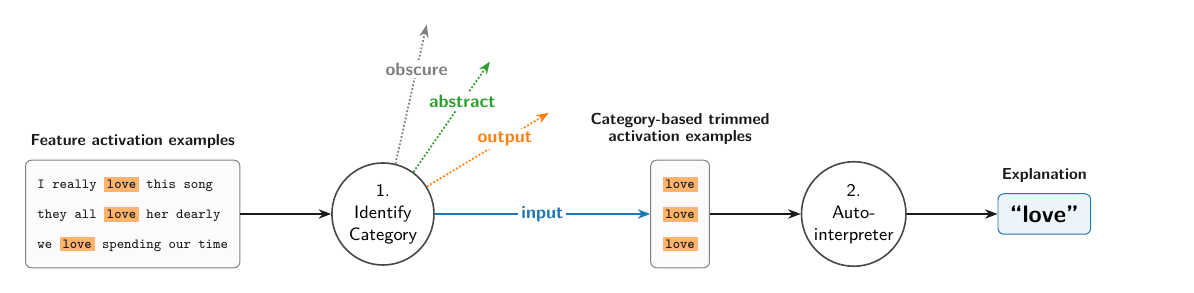
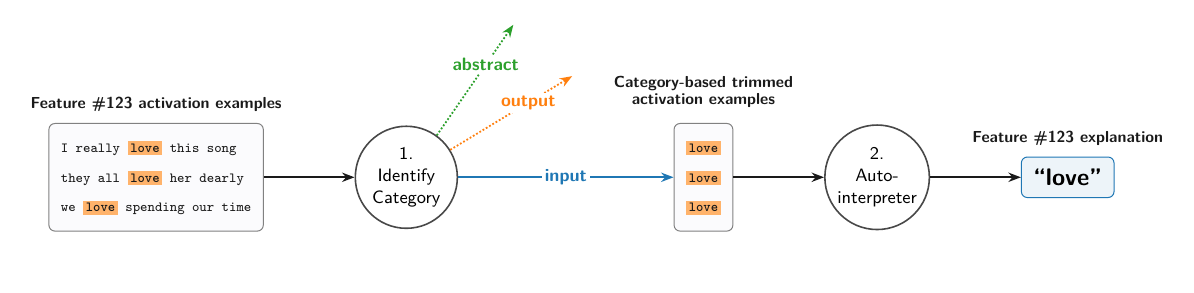
Before and after one commit to enricobottazzi/AIR, a LaTeX figure (figures/protocol_overview.tex): the whole page, the shorter picture padded with empty space. Compiled offline with pdfLaTeX.

Commit message:
feat: update figure

```diff
--- a/figures/protocol_overview.tex
+++ b/figures/protocol_overview.tex
@@ -40,7 +40,7 @@
   \ex{they all \tok{love} her dearly}\\[3pt]
   \ex{we \tok{love} spending our time}\\
   \end{tabular}};
-\node[title, above=2pt of feat] {Feature activation examples};
+\node[title, above=2pt of feat] {Feature \#123 activation examples};
 
 % ---------------- 1. Identify Category ----------------
 \node[fn, right=16mm of feat] (router) {1.\\Identify\\Category};
@@ -50,7 +50,7 @@
 % input is solid and continues the pipeline; the others are dotted alternatives.
 \draw[darr, outputc]   (router.32) -- ++(2.15,1.30) node[route, text=outputc,   pos=0.64]{output};
 \draw[darr, abstractc] (router.54) -- ++(1.35,1.95) node[route, text=abstractc, pos=0.64]{abstract};
-\draw[darr, obscurec]  (router.76) -- ++(0.55,2.45) node[route, text=obscurec,  pos=0.68]{obscure};
+%\draw[darr, obscurec]  (router.76) -- ++(0.55,2.45) node[route, text=obscurec,  pos=0.68]{obscure};
 
 % ---------------- Trimmed examples (input route) ----------------
 \node[box, right=38mm of router] (trim) {%
@@ -68,7 +68,7 @@
 
 % ---------------- Explanation (output) ----------------
 \node[box, draw=inputc, fill=inputc!8, right=16mm of interp] (expl) {\large\bfseries ``love''};
-\node[title, above=2pt of expl] {Explanation};
+\node[title, above=2pt of expl] {Feature \#123 explanation};
 \draw[arr] (interp.east) -- (expl.west);
 
 \end{tikzpicture}
```
Also changed, not shown: figures/protocol_overview.pdf, figures/protocol_overview.png, 1 other file.
